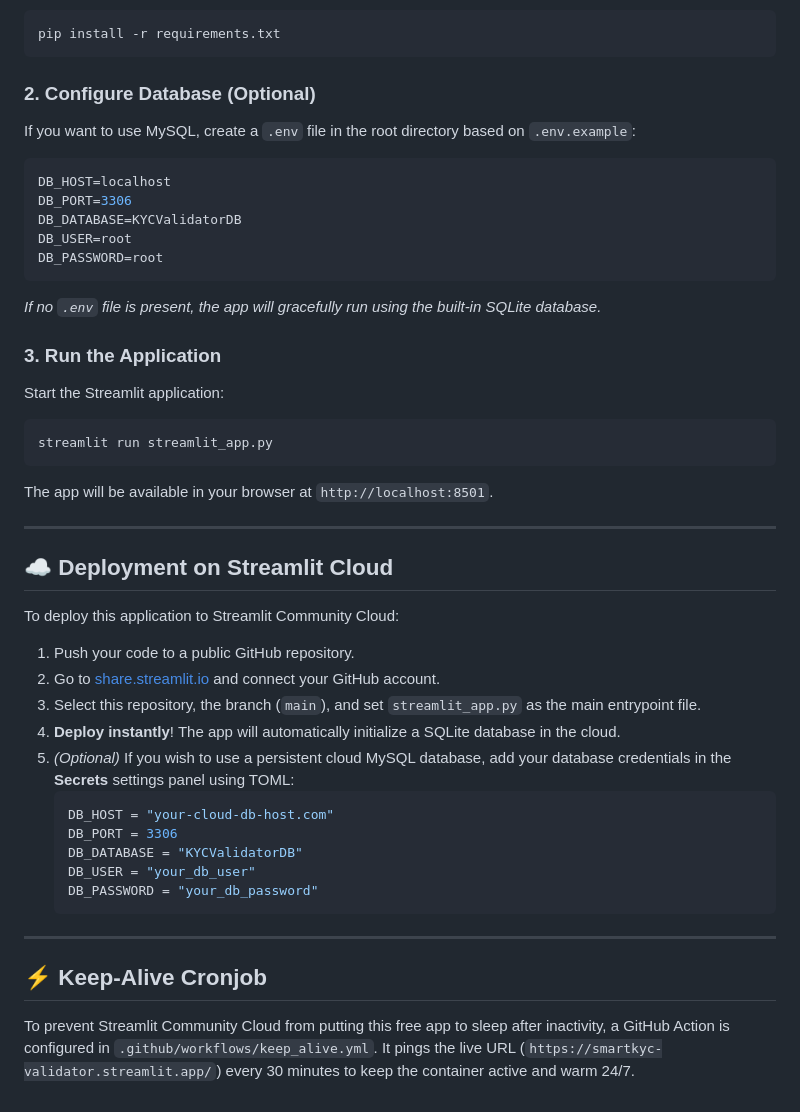
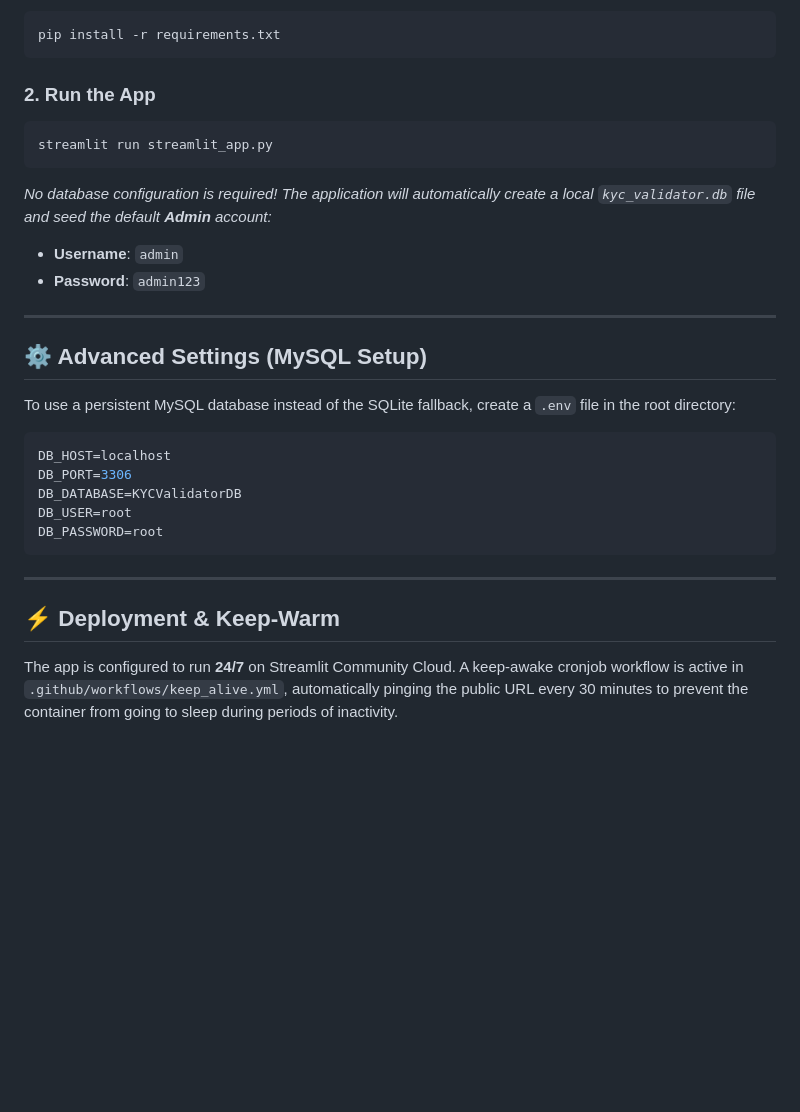
Before and after one commit to klu2300030639/SmartKYC-PAN-Aadhaar-Validation, a Markdown page: README.md, the part around one of its changes. Rendered like a GitHub page; blank space fills up the shorter version.

````diff
--- a/README.md
+++ b/README.md
@@ -48,8 +58,19 @@ Make sure you have Python 3.8+ installed. Install the required libraries:
 pip install -r requirements.txt
 ```
 
-### 2. Configure Database (Optional)
-If you want to use MySQL, create a `.env` file in the root directory based on `.env.example`:
+### 2. Run the App
+```bash
+streamlit run streamlit_app.py
+```
+*No database configuration is required! The application will automatically create a local `kyc_validator.db` file and seed the default **Admin** account:*
+- **Username**: `admin`
+- **Password**: `admin123`
+
+---
+
+## ⚙️ Advanced Settings (MySQL Setup)
+
+To use a persistent MySQL database instead of the SQLite fallback, create a `.env` file in the root directory:
 ```env
 DB_HOST=localhost
 DB_PORT=3306
@@ -57,35 +78,9 @@ DB_DATABASE=KYCValidatorDB
 DB_USER=root
 DB_PASSWORD=root
 ```
-*If no `.env` file is present, the app will gracefully run using the built-in SQLite database.*
-
-### 3. Run the Application
-Start the Streamlit application:
-```bash
-streamlit run streamlit_app.py
-```
-The app will be available in your browser at `http://localhost:8501`.
 
 ---
 
-## ☁️ Deployment on Streamlit Cloud
+## ⚡ Deployment & Keep-Warm
 
-To deploy this application to Streamlit Community Cloud:
-
-1. Push your code to a public GitHub repository.
-2. Go to [share.streamlit.io](https://share.streamlit.io/) and connect your GitHub account.
-3. Select this repository, the branch (`main`), and set `streamlit_app.py` as the main entrypoint file.
-4. **Deploy instantly**! The app will automatically initialize a SQLite database in the cloud.
-5. *(Optional)* If you wish to use a persistent cloud MySQL database, add your database credentials in the **Secrets** settings panel using TOML:
-   ```toml
-   DB_HOST = "your-cloud-db-host.com"
-   DB_PORT = 3306
-   DB_DATABASE = "KYCValidatorDB"
-   DB_USER = "your_db_user"
-   DB_PASSWORD = "your_db_password"
-   ```
-
----
-
-## ⚡ Keep-Alive Cronjob
-To prevent Streamlit Community Cloud from putting this free app to sleep after inactivity, a GitHub Action is configured in `.github/workflows/keep_alive.yml`. It pings the live URL (`https://smartkyc-validator.streamlit.app/`) every 30 minutes to keep the container active and warm 24/7.
+The app is configured to run **24/7** on Streamlit Community Cloud. A keep-awake cronjob workflow is active in `.github/workflows/keep_alive.yml`, automatically pinging the public URL every 30 minutes to prevent the container from going to sleep during periods of inactivity.
````
Also changed, not shown: other parts of README.md (+37 -27 lines), smartkyc_banner.jpg (added).
